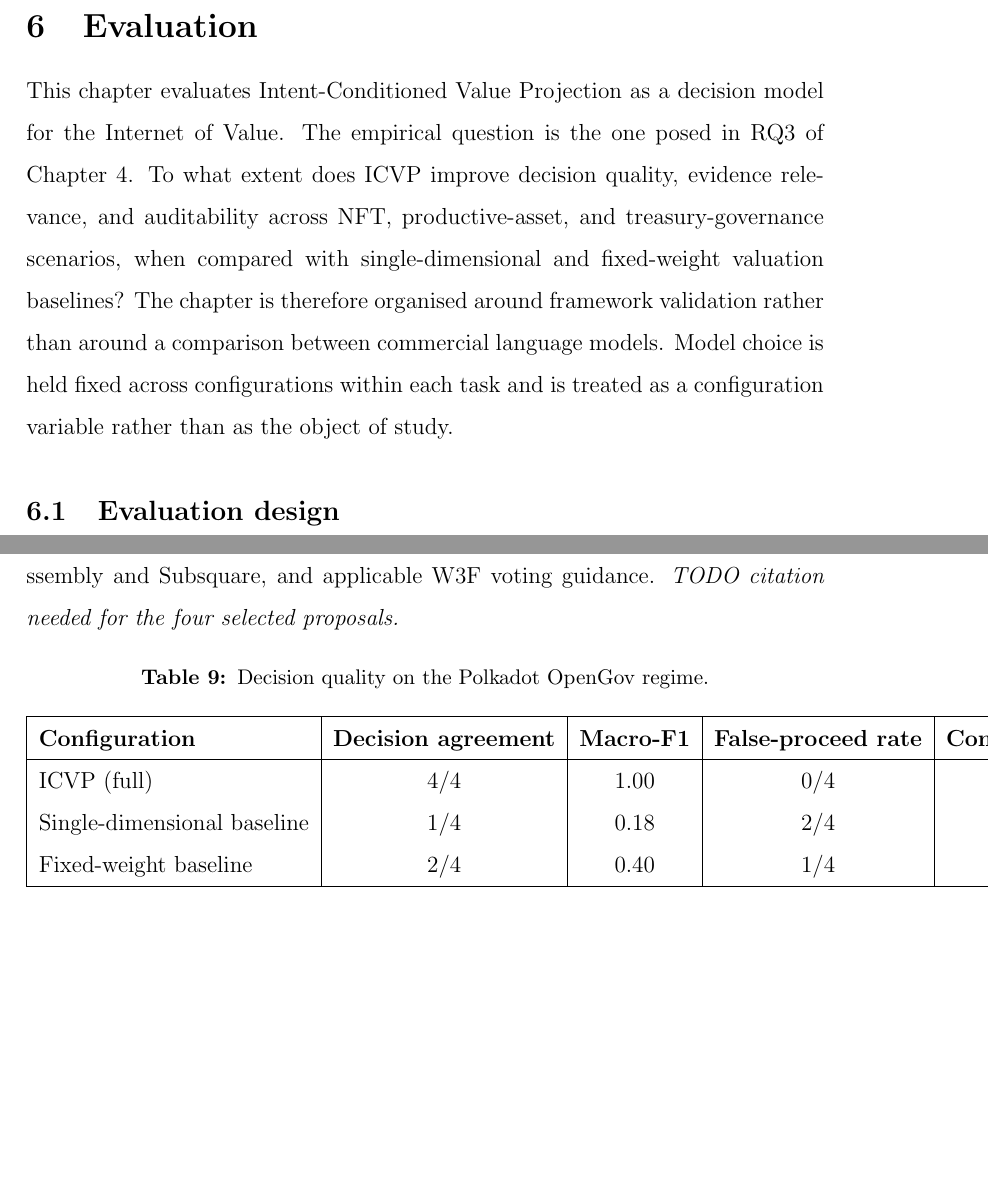
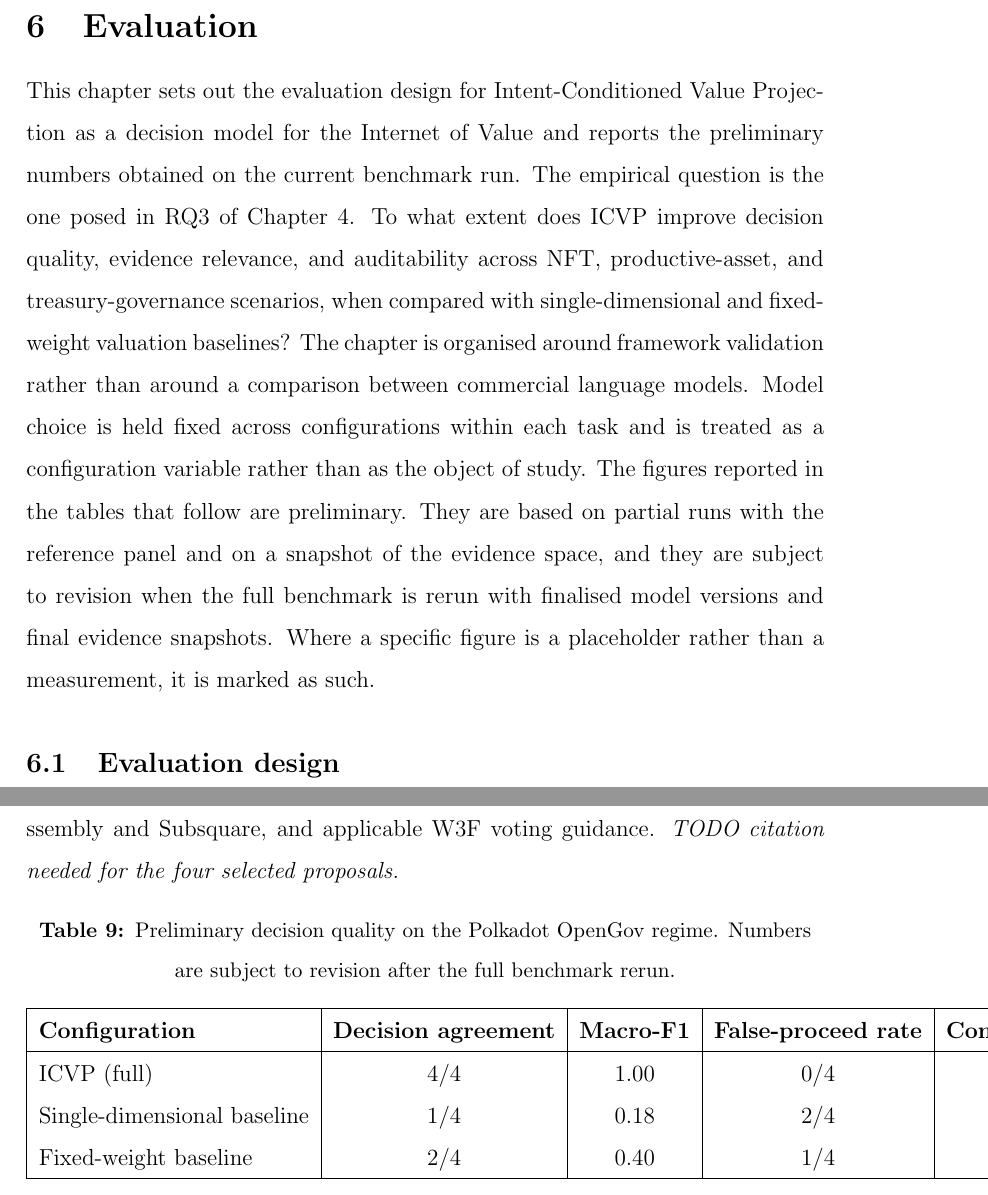
Before and after one commit to vikiival/dizertacka, a LaTeX thesis (thesis/main.tex, which reads thesis/content/07-evaluation.tex): two parts of pages 73 and 79 of 99 before the commit and two parts of pages 73 and 79 of 101 after it, joined at a grey line, cut so that both start at the same text, the shorter picture padded with empty space. Compiled offline with pdfLaTeX.

Commit message:
- Marked all result tables as "Preliminary … subject to revision after the full benchmark rerun"; added intro caveat that   figures are preliminary placeholders pending full re-run.

```diff
--- a/thesis/content/07-evaluation.tex
+++ b/thesis/content/07-evaluation.tex
@@ -1,7 +1,7 @@
 \section{Evaluation}
 \label{sec:evaluation}
 
-This chapter evaluates Intent-Conditioned Value Projection as a decision model for the Internet of Value. The empirical question is the one posed in RQ3 of Chapter \ref{sec:aims}. To what extent does ICVP improve decision quality, evidence relevance, and auditability across NFT, productive-asset, and treasury-governance scenarios, when compared with single-dimensional and fixed-weight valuation baselines? The chapter is therefore organised around framework validation rather than around a comparison between commercial language models. Model choice is held fixed across configurations within each task and is treated as a configuration variable rather than as the object of study.
+This chapter sets out the evaluation design for Intent-Conditioned Value Projection as a decision model for the Internet of Value and reports the preliminary numbers obtained on the current benchmark run. The empirical question is the one posed in RQ3 of Chapter \ref{sec:aims}. To what extent does ICVP improve decision quality, evidence relevance, and auditability across NFT, productive-asset, and treasury-governance scenarios, when compared with single-dimensional and fixed-weight valuation baselines? The chapter is organised around framework validation rather than around a comparison between commercial language models. Model choice is held fixed across configurations within each task and is treated as a configuration variable rather than as the object of study. The figures reported in the tables that follow are preliminary. They are based on partial runs with the reference panel and on a snapshot of the evidence space, and they are subject to revision when the full benchmark is rerun with finalised model versions and final evidence snapshots. Where a specific figure is a placeholder rather than a measurement, it is marked as such.
 
 \subsection{Evaluation design}
 
@@ -102,7 +102,7 @@ Under public-resource stewardship intent, Availability is instantiated as scarci
 
 \begin{table}[h]
 \centering
-\caption{Decision quality on the Polkadot OpenGov regime.}
+\caption{Preliminary decision quality on the Polkadot OpenGov regime. Numbers are subject to revision after the full benchmark rerun.}
 \label{tab:gov-decision}
 \begin{tabular}{|l|c|c|c|c|}
 \hline
```
Also changed, not shown: thesis/content/07-evaluation.tex (6 more changed lines).
